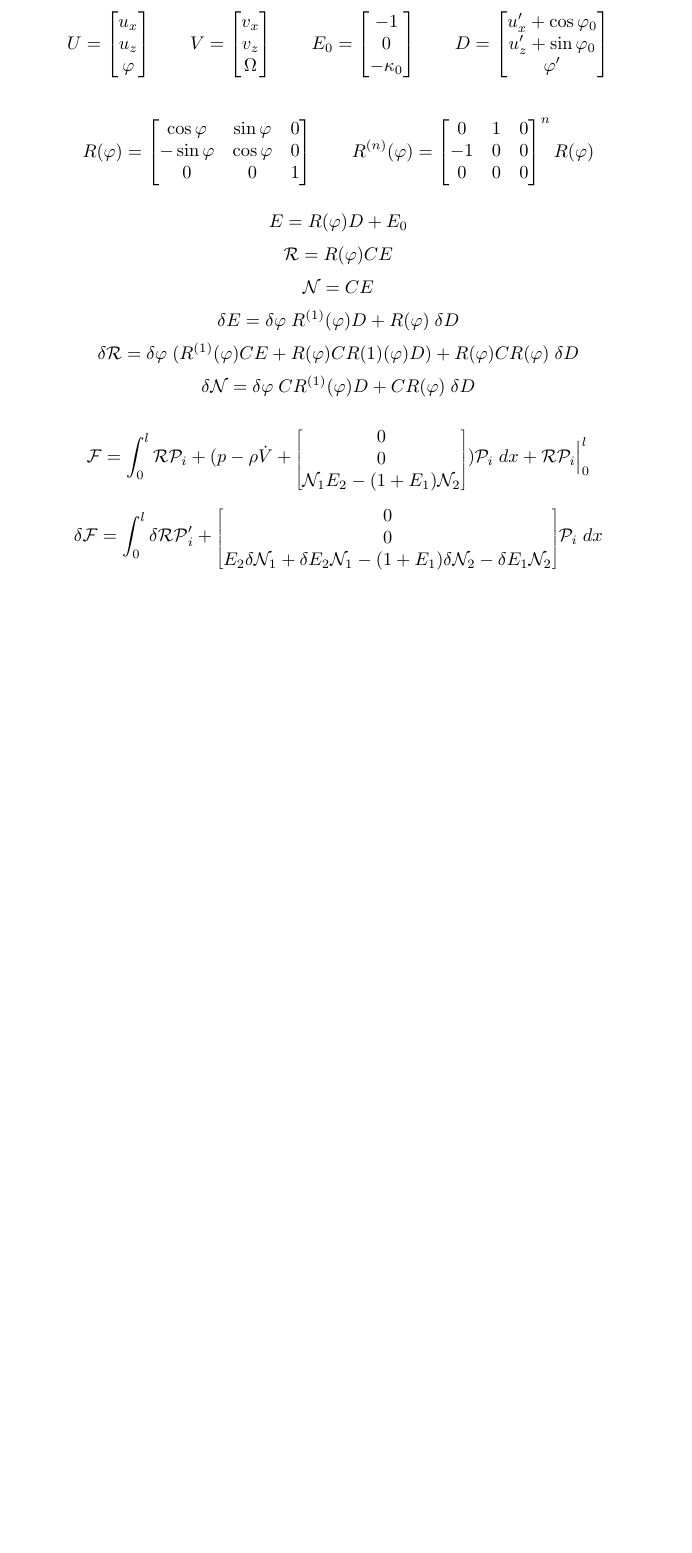
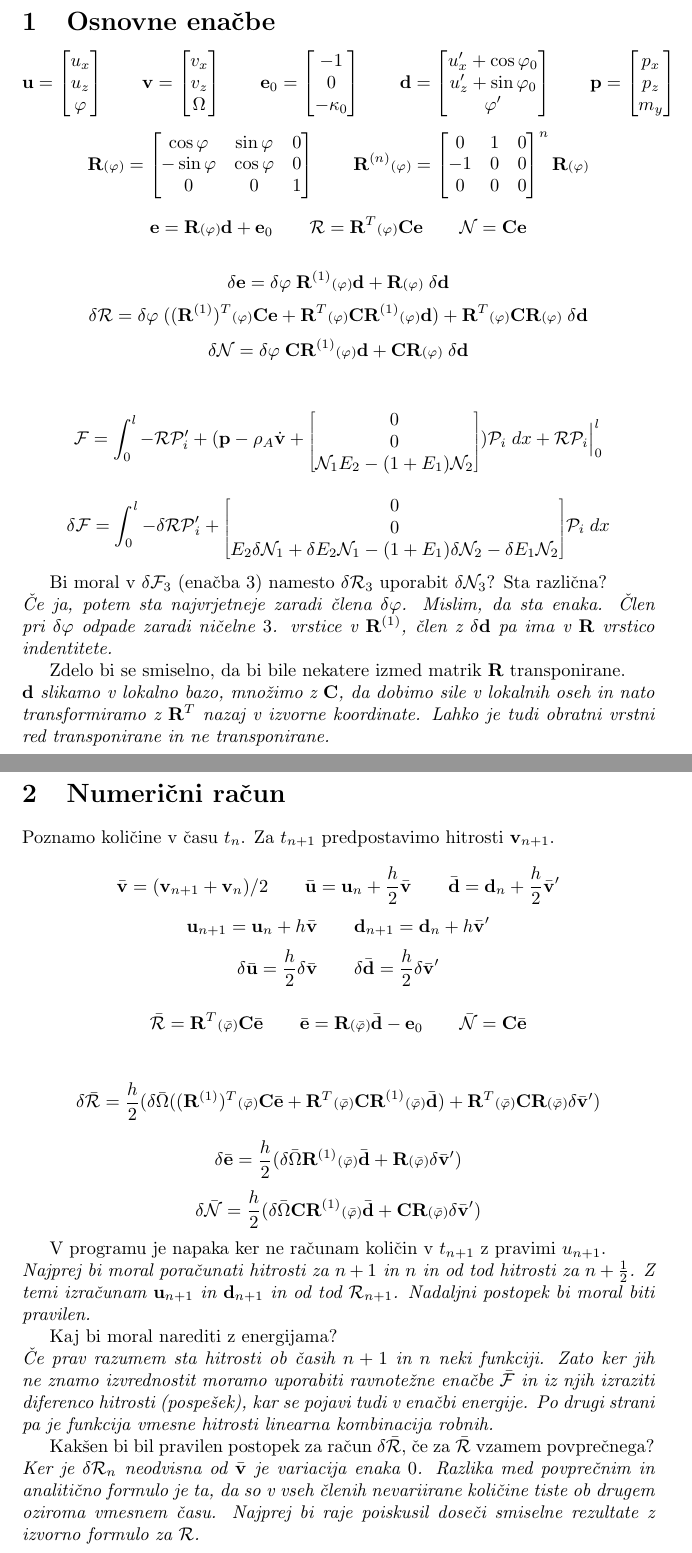
Before and after one commit to Tomaz505/dinamika_nosilcev, a LaTeX document (Tex/eq.tex): part of the page before the commit and two parts of pages 1 and 2 of 3 after it, the two joined at a grey line, cut at the place of the change, the shorter picture padded with empty space. Compiled offline with pdfLaTeX.

Commit message:
Zadnje enacbe.

```diff
--- a/Tex/eq.tex
+++ b/Tex/eq.tex
@@ -1,62 +1,104 @@
 \documentclass{article}
+
 
 \usepackage{amsmath}
 \usepackage{amssymb}
 \usepackage{mathtools}
 \usepackage{mathrsfs}
+\newcommand{\dep}[1]{{\scriptstyle(#1)}}
+
+\begin{document}
 
 
-\begin{document}
-$$U =
+\section{Osnovne enačbe}
+$$\mathbf{u} =
 \begin{bmatrix}
 	u_x\\
 	u_z\\
 	\varphi
-\end{bmatrix} \qquad V =
+\end{bmatrix} \qquad \mathbf{v} =
 \begin{bmatrix}
 	v_x\\
 	v_z\\
 	\Omega
-\end{bmatrix} \qquad E_0=
+\end{bmatrix} \qquad \mathbf{e}_0=
 \begin{bmatrix}
 	-1\\
 	0\\
 	-\kappa_0
-\end{bmatrix} \qquad D =
+\end{bmatrix} \qquad \mathbf{d} =
 \begin{bmatrix}
 	u_x' + \cos\varphi_0\\
 	u_z' + \sin\varphi_0\\
 	\varphi'
+\end{bmatrix} \qquad \mathbf{p} =
+\begin{bmatrix}
+	p_x\\
+	p_z\\
+	m_y
 \end{bmatrix}
 $$
 
 
-$$R(\varphi) =
+$$\mathbf{R}\dep{\varphi} =
 \begin{bmatrix}
 	\cos\varphi & \sin \varphi & 0\\
 	-\sin\varphi & \cos\varphi & 0\\
 	0 & 0 & 1
-\end{bmatrix} \qquad R^{(n)}(\varphi) =
+\end{bmatrix} \qquad \mathbf{R}^{(n)}\dep{\varphi} =
 \begin{bmatrix}
 	0 & 1 & 0\\
 	-1 & 0 & 0\\
 	0 & 0 & 0
-\end{bmatrix}^n R(\varphi)
+\end{bmatrix}^n \mathbf{R}\dep{\varphi}
 $$
 
 
-$$E = R(\varphi)D+E_0$$
-$$\mathcal{R} = R(\varphi)CE$$
-$$\mathcal{N} = CE$$
-$$\delta E = \delta\varphi\;R^{(1)}(\varphi)D + R(\varphi)\;\delta D$$
-$$\delta \mathcal{R} = \delta\varphi\;(R^{(1)}(\varphi)CE+R(\varphi)CR{(1)}(\varphi)D) +  R(\varphi)CR(\varphi)\;\delta D$$
-$$\delta \mathcal{N} = \delta\varphi\;CR^{(1)}(\varphi)D +  CR(\varphi)\;\delta D$$
+$$\mathbf{e} = \mathbf{R}\dep{\varphi}\mathbf{d}+\mathbf{e}_0 \qquad \mathcal{R} = \mathbf{R}^T\dep{\varphi}\mathbf{Ce} \qquad \mathcal{N} = \mathbf{Ce}$$
 
 
-$$\mathcal{F} = \int_0^l\mathcal{R}\mathcal{P}_i + (p-\rho \dot{V} + {\scriptscriptstyle \begin{bmatrix} 0\\ 0\\ \mathcal{N}_1E_2 - (1+E_1) \mathcal{N}_2 \end{bmatrix}}) \mathcal{P}_i \; dx + \mathcal{R}\mathcal{P}_i\Bigl |_0^l$$
-	$$\delta \mathcal{F} = \int_0^l \delta \mathcal{RP}_i' + {\scriptscriptstyle \begin{bmatrix} 0\\ 0\\ E_2\delta\mathcal{N}_1+\delta E_2 \mathcal{N}_1-(1+E_1)\delta \mathcal{N}_2 - \delta E_1 \mathcal{N}_2 \end{bmatrix}}\mathcal{P}_i\; dx$$
+$$\delta \mathbf{e} = \delta\varphi\;\mathbf{R}^{(1)}\dep{\varphi}\mathbf{d} + \mathbf{R}\dep{\varphi}\;\delta \mathbf{d}$$
+$$\delta \mathcal{R} = \delta\varphi\;((\mathbf{R}^{(1)})^T\dep{\varphi}\mathbf{Ce}+\mathbf{R}^T\dep{\varphi}\mathbf{CR}^{(1)}\dep{\varphi}\mathbf{d}) +  \mathbf{R}^T\dep{\varphi}\mathbf{CR}\dep{\varphi}\;\delta \mathbf{d}$$
+$$\delta \mathcal{N} = \delta\varphi\;\mathbf{CR}^{(1)}\dep{\varphi}\mathbf{d} +  \mathbf{CR}\dep{\varphi}\;\delta \mathbf{d}$$
+
+
+$$\mathcal{F} = \int_0^l-\mathcal{R}\mathcal{P}_i' + (\mathbf{p}-\rho_A \dot{\mathbf{v}} + {\scriptscriptstyle \begin{bmatrix} 0\\ 0\\ \mathcal{N}_1E_2 - (1+E_1) \mathcal{N}_2 \end{bmatrix}}) \mathcal{P}_i \; dx + \mathcal{R}\mathcal{P}_i\Bigl |_0^l$$
+$$\delta \mathcal{F} = \int_0^l- \delta \mathcal{RP}_i' + {\scriptscriptstyle \begin{bmatrix} 0\\ 0\\ E_2\delta\mathcal{N}_1+\delta E_2 \mathcal{N}_1-(1+E_1)\delta \mathcal{N}_2 - \delta E_1 \mathcal{N}_2 \end{bmatrix}}\mathcal{P}_i\; dx$$
+
+
+Bi moral v $\delta\mathcal{F}_3$ (enačba 3) namesto $\delta\mathcal{R}_3$ uporabit $\delta\mathcal{N}_3$? Sta različna?\\
+{\it Če ja, potem sta najvrjetneje zaradi člena $\delta\varphi$. Mislim, da sta enaka. Člen pri $\delta\varphi$ odpade zaradi ničelne $3$. vrstice v $\mathbf{R}^{(1)}$, člen z $\delta\mathbf{d}$ pa ima v $\mathbf{R}$ vrstico indentitete.}
+
+
+Zdelo bi se smiselno, da bi bile nekatere izmed matrik $\mathbf{R}$ transponirane.\\
+{\it $\mathbf{d}$ slikamo v lokalno bazo, množimo z $\mathbf{C}$, da dobimo sile v lokalnih oseh in nato transformiramo z $\mathbf{R}^T$ nazaj v izvorne koordinate. Lahko je tudi obratni vrstni red transponirane in ne transponirane.}
 
 
 
 
 
+
+
+\newpage
+\section{Numerični račun}
+Poznamo količine v času $t_n$. Za $t_{n+1}$ predpostavimo hitrosti $\mathbf{v}_{n+1}$.
+
+$$\bar{\mathbf{v}} = (\mathbf{v}_{n+1} + \mathbf{v}_{n})/2 \qquad \bar{\mathbf{u}} = \mathbf{u}_{n} + \frac{h}{2}\bar{\mathbf{v}} \qquad \bar{\mathbf{d}} = \mathbf{d}_n + \frac{h}{2}\bar{\mathbf{v}}' $$
+$$\mathbf{u}_{n+1} = \mathbf{u}_n+h\bar{\mathbf{v}} \qquad \mathbf{d}_{n+1} = \mathbf{d}_n+h\bar{\mathbf{v}}'$$
+$$ \delta\bar{\mathbf{u}} = \frac{h}{2}\delta\bar{\mathbf{v}} \qquad  \delta\bar{\mathbf{d}} = \frac{h}{2}\delta\bar{\mathbf{v}}'$$
+
+$$\bar{\mathcal{R}} = \mathbf{R}^T\dep{\bar{\varphi}}\mathbf{C}\bar{\mathbf{e}}  \qquad \bar{\mathbf{e}} = \mathbf{R}\dep{\bar{\varphi}}\bar{\mathbf{d}}-\mathbf{e}_0 \qquad \bar{\mathcal{N}} = \mathbf{C}\bar{\mathbf{e}}  $$
+
+$$\delta \bar{\mathcal{R}} = \frac{h}{2} (\delta\bar{\Omega}((\mathbf{R}^{(1)})^T\dep{\bar{\varphi}}\mathbf{C}\bar{\mathbf{e}} + \mathbf{R}^T\dep{\bar{\varphi}}\mathbf{CR}^{(1)}\dep{\bar{\varphi}}\bar{\mathbf{d}}) + \mathbf{R}^T\dep{\bar{\varphi}} \mathbf{CR}\dep{\bar{\varphi}}\delta\bar{\mathbf{v}}' )$$
+$$\delta\bar{\mathbf{e}} = \frac{h}{2}(\delta\bar{\Omega}\mathbf{R}^{(1)}\dep{\bar{\varphi}}\bar{\mathbf{d}} + \mathbf{R}\dep{\bar{\varphi}}\delta\bar{\mathbf{v}}')$$
+$$\delta\bar{\mathcal{N}} = \frac{h}{2} (\delta\bar{\Omega}\mathbf{CR}^{(1)}\dep{\bar{\varphi}}\bar{\mathbf{d}} + \mathbf{CR}\dep{\bar{\varphi}}\delta\bar{\mathbf{v}}')$$
+
+
+V programu je napaka ker ne računam količin v $t_{n+1}$ z pravimi $u_{n+1}$.\\
+{\it Najprej bi moral poračunati hitrosti za $n+1$ in $n$ in od tod hitrosti za $n+\frac{1}{2}$. Z temi izračunam $\mathbf{u}_{n+1}$ in $\mathbf{d}_{n+1}$ in od tod $\mathcal{R}_{n+1}$. Nadaljni postopek bi moral biti pravilen.}
+
+Kaj bi moral narediti z energijama?\\
+{\it Če prav razumem sta hitrosti ob časih $n+1$ in $n$ neki funkciji. Zato ker jih ne znamo izvrednostit moramo uporabiti ravnotežne enačbe $\bar{\mathcal{F}}$ in iz njih izraziti diferenco hitrosti (pospešek), kar se pojavi tudi v enačbi energije. Po drugi strani pa je funkcija vmesne hitrosti linearna kombinacija robnih.}
+
+Kakšen bi bil pravilen postopek za račun $\delta\bar{\mathcal{R}}$, če za $\bar{\mathcal{R}}$ vzamem povprečnega?\\
+{\it Ker je $\delta\mathcal{R}_n$ neodvisna od $\bar{\mathbf{v}}$ je variacija enaka $0$. Razlika med povprečnim in analitično formulo je ta, da so v vseh členih nevariirane količine tiste ob drugem oziroma vmesnem času. Najprej bi raje poiskusil doseči smiselne rezultate z izvorno formulo za $\mathcal{R}$.}
```
Also changed, not shown: in/data.txt (+6 -6 lines), Tex/eq.pdf, Tex/eq.tex (29 more changed lines), 5 other files.
